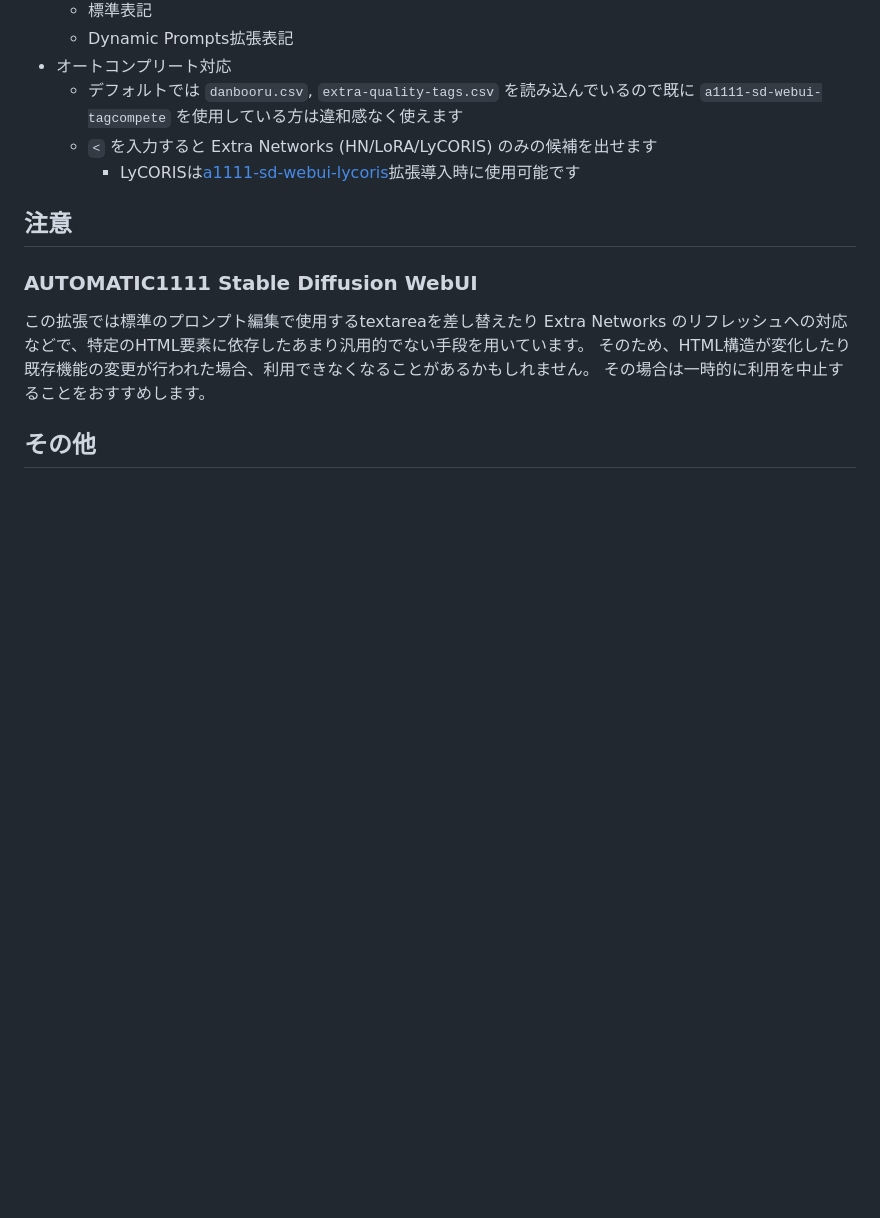
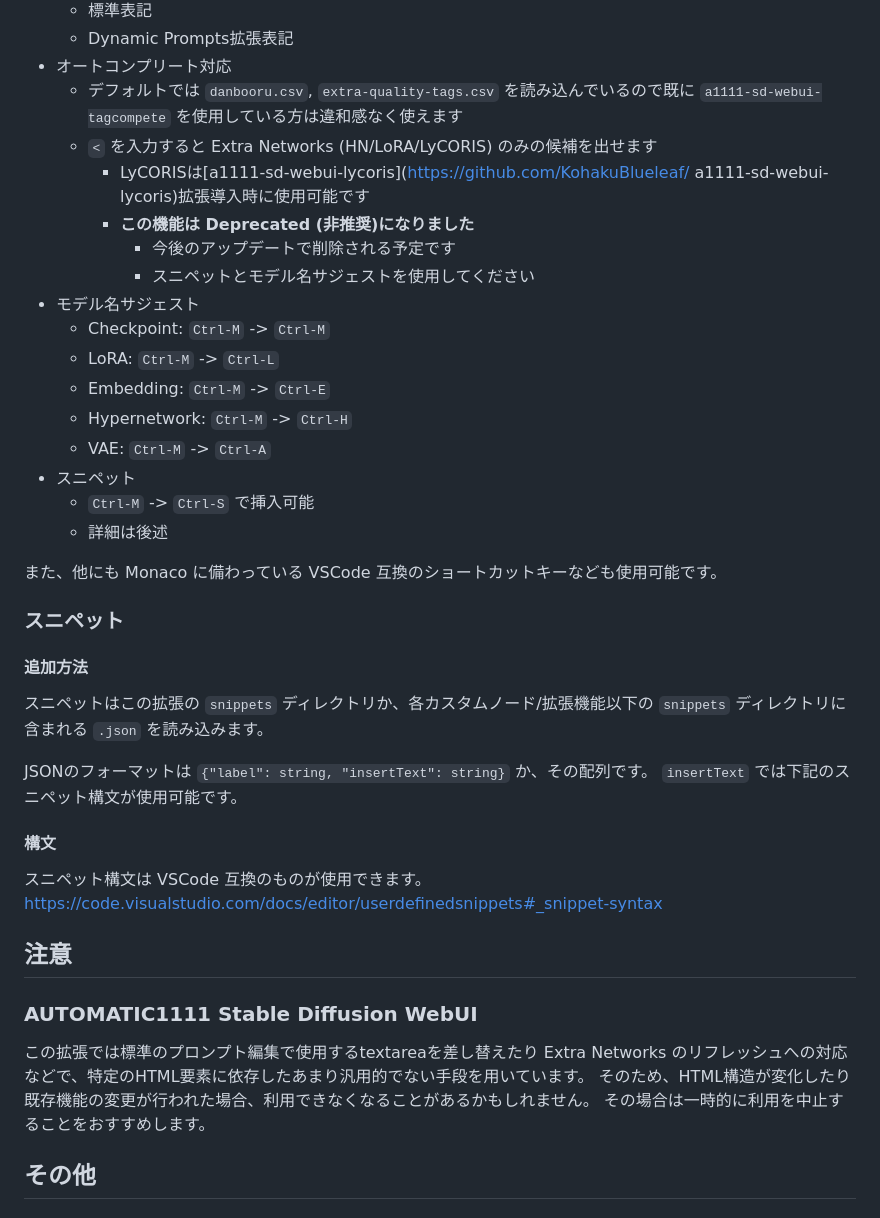
Before and after one commit to Taremin/webui-monaco-prompt, a Markdown page: README.md, the part around the change. GitHub-like rendering; blank space fills up the shorter version.

Commit message:
docs: snippet documentation

```diff
--- a/README.md
+++ b/README.md
@@ -31,7 +31,37 @@ v0.1.2からはこの方法ではインストールできなくなりました
 - オートコンプリート対応
     - デフォルトでは `danbooru.csv`, `extra-quality-tags.csv` を読み込んでいるので既に `a1111-sd-webui-tagcompete` を使用している方は違和感なく使えます
     - `<` を入力すると Extra Networks (HN/LoRA/LyCORIS) のみの候補を出せます
-        - LyCORISは[a1111-sd-webui-lycoris](https://github.com/KohakuBlueleaf/a1111-sd-webui-lycoris)拡張導入時に使用可能です
+        - LyCORISは[a1111-sd-webui-lycoris](https://github.com/KohakuBlueleaf/
+        a1111-sd-webui-lycoris)拡張導入時に使用可能です
+        - **この機能は Deprecated (非推奨)になりました**
+            - 今後のアップデートで削除される予定です
+            - スニペットとモデル名サジェストを使用してください
+- モデル名サジェスト
+    - Checkpoint: `Ctrl-M` -> `Ctrl-M`
+    - LoRA: `Ctrl-M` -> `Ctrl-L`
+    - Embedding: `Ctrl-M` -> `Ctrl-E`
+    - Hypernetwork: `Ctrl-M` -> `Ctrl-H`
+    - VAE: `Ctrl-M` -> `Ctrl-A`
+- スニペット
+    - `Ctrl-M` -> `Ctrl-S` で挿入可能
+    - 詳細は後述
+
+また、他にも Monaco に備わっている VSCode 互換のショートカットキーなども使用可能です。
+
+### スニペット
+
+#### 追加方法
+
+スニペットはこの拡張の `snippets` ディレクトリか、各カスタムノード/拡張機能以下の `snippets` ディレクトリに含まれる `.json` を読み込みます。
+
+JSONのフォーマットは `{"label": string, "insertText": string}` か、その配列です。
+`insertText` では下記のスニペット構文が使用可能です。
+
+#### 構文
+
+スニペット構文は VSCode 互換のものが使用できます。
+https://code.visualstudio.com/docs/editor/userdefinedsnippets#_snippet-syntax
+
 
 ## 注意
 
```
